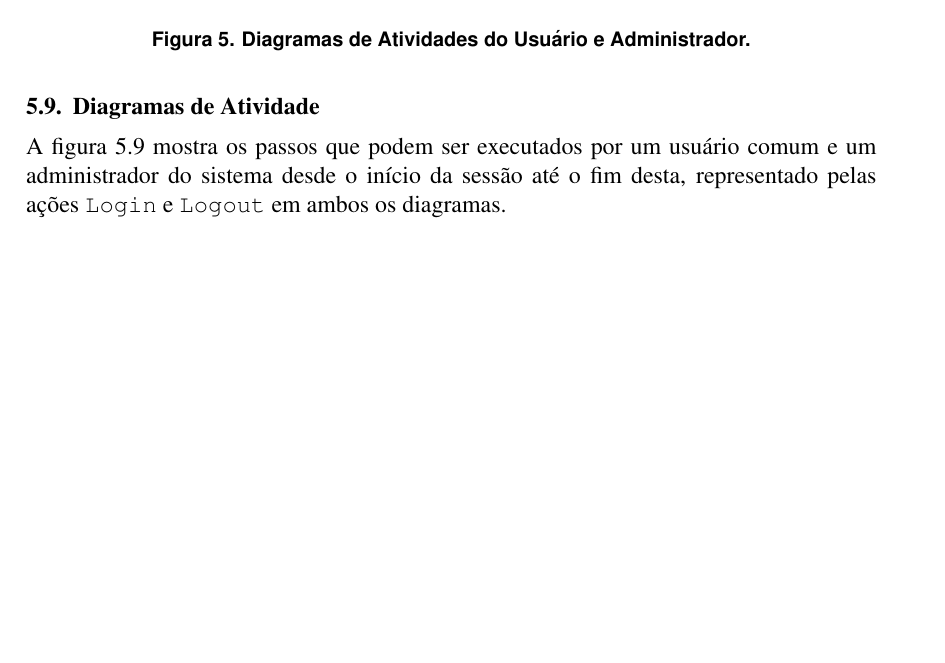
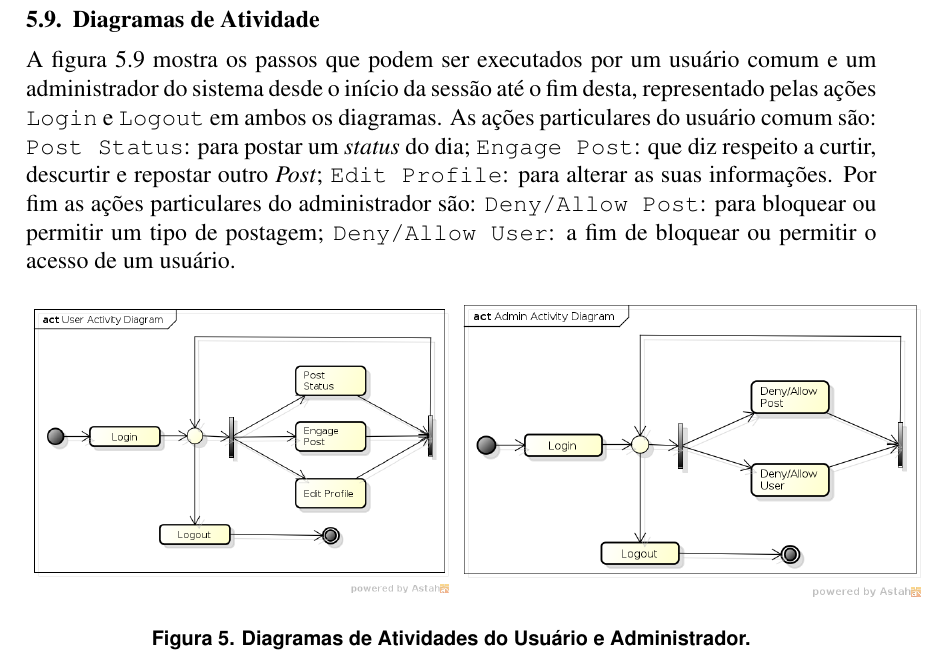
Before and after one commit to niltonvasques/micro-twit-ru, a LaTeX paper (papper/relatorio.tex): part of page 7 of 7, cut so that both start at the same text, the shorter picture padded with empty space. Compiled offline with pdfLaTeX.

Commit message:
appending more informations

```diff
--- a/papper/relatorio.tex
+++ b/papper/relatorio.tex
@@ -272,7 +272,7 @@ contém as regras de negócio das funcionalidades do sistema. E por fim, temos a
 
 \subsection{Diagramas de Atividade}
 
-A figura \ref{fig:activity} mostra os passos que podem ser executados por um usuário comum e um administrador do sistema desde o início da sessão até o fim desta, representado pelas ações \texttt{Login} e \texttt{Logout} em ambos os diagramas.
+A figura \ref{fig:activity} mostra os passos que podem ser executados por um usuário comum e um administrador do sistema desde o início da sessão até o fim desta, representado pelas ações \texttt{Login} e \texttt{Logout} em ambos os diagramas. As ações particulares do usuário comum são: \texttt{Post Status}: para postar um \textit{status} do dia; \texttt{Engage Post}: que diz respeito a curtir, descurtir e repostar outro \textit{Post}; \texttt{Edit Profile}: para alterar as suas informações. Por fim as ações particulares do administrador são: \texttt{Deny/Allow Post}: para bloquear ou permitir um tipo de postagem; \texttt{Deny/Allow User}: a fim de bloquear ou permitir o acesso de um usuário.
 
 \begin{figure}[ht]
 % \centering
```
Also changed, not shown: papper/relatorio.pdf.
